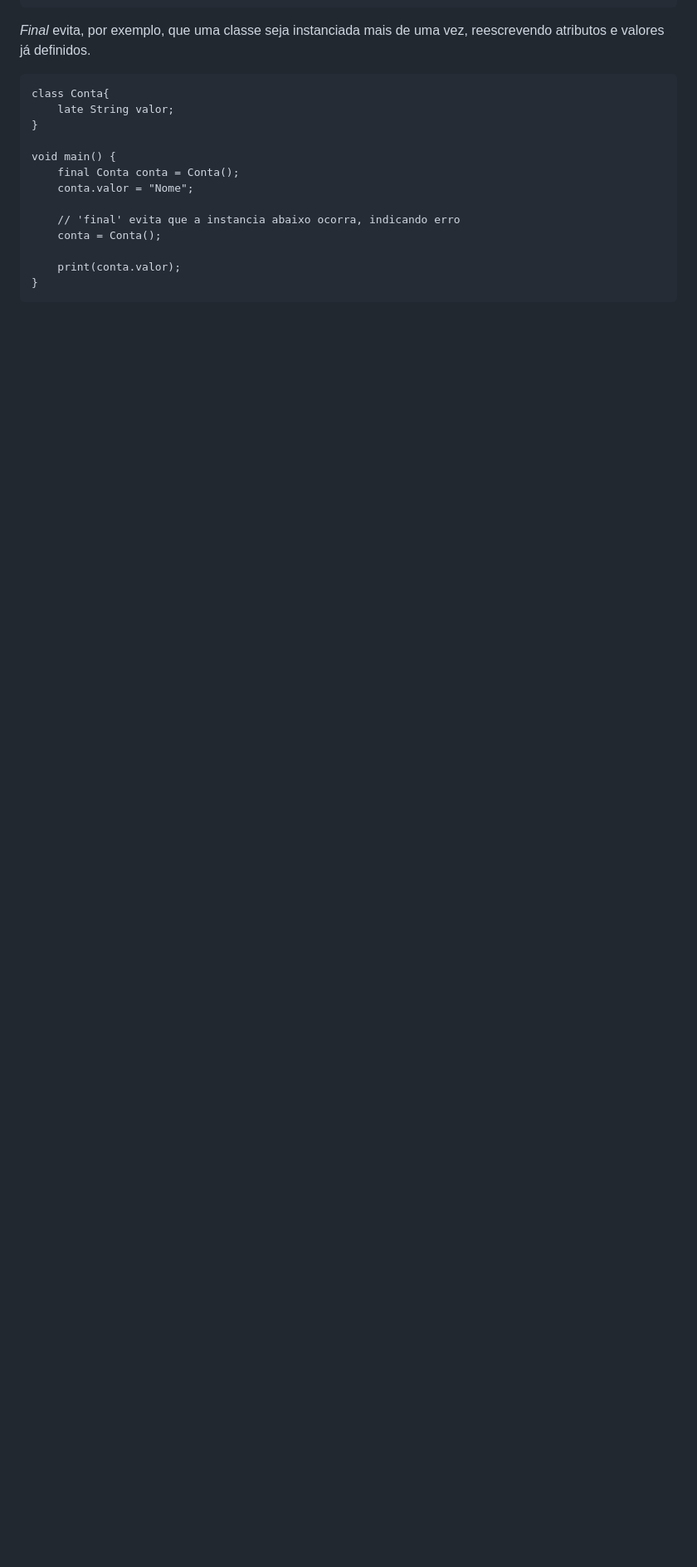
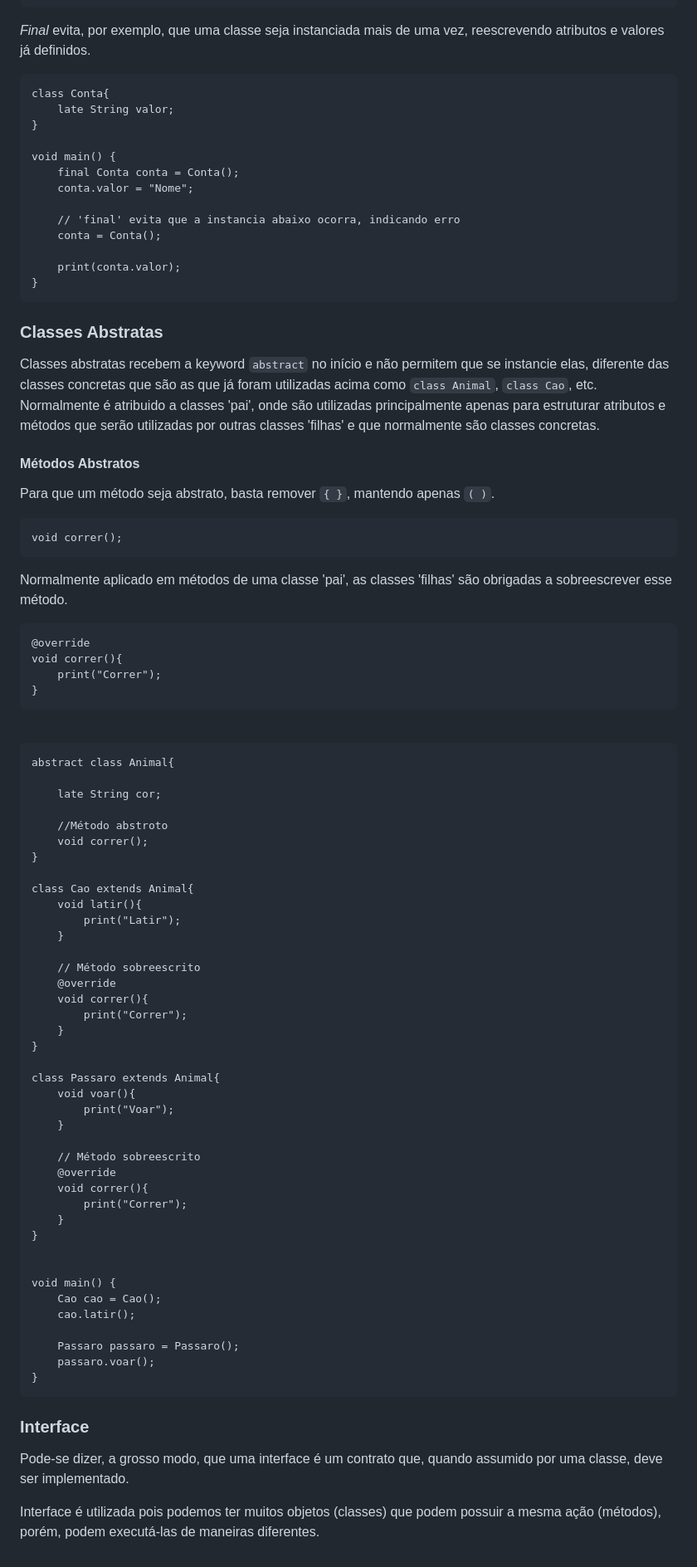
Before and after one commit to victoriaktsuha/flutter, a Markdown page: notes.md, the part around the change. Shown: that part at 83% size. GitHub-like rendering; blank space fills up the shorter version.

Commit message:
Classes Abstratas

```diff
--- a/notes.md
+++ b/notes.md
@@ -689,3 +689,67 @@ Classes diferentes podem criar uma relação de herança com uma classe em comum
 
         print(conta.valor);
     }
+
+### Classes Abstratas
+
+Classes abstratas recebem a keyword `abstract` no início e não permitem que se instancie elas, diferente das classes concretas que são as que já foram utilizadas acima como `class Animal`, `class Cao`, etc. Normalmente é atribuido a classes 'pai', onde são utilizadas principalmente apenas para estruturar atributos e métodos que serão utilizadas por outras classes 'filhas' e que normalmente são classes concretas.
+
+#### Métodos Abstratos
+
+Para que um método seja abstrato, basta remover `{ }`, mantendo apenas `( )`.
+
+    void correr();
+
+Normalmente aplicado em métodos de uma classe 'pai', as classes 'filhas' são obrigadas a sobreescrever esse método.
+
+    @override
+    void correr(){
+        print("Correr");
+    }
+<br>
+
+    abstract class Animal{
+
+        late String cor;
+
+        //Método abstroto
+        void correr();
+    }
+
+    class Cao extends Animal{
+        void latir(){
+            print("Latir");
+        }
+
+        // Método sobreescrito
+        @override
+        void correr(){
+            print("Correr");
+        }
+    }
+
+    class Passaro extends Animal{
+        void voar(){
+            print("Voar");
+        }
+
+        // Método sobreescrito
+        @override
+        void correr(){
+            print("Correr");
+        }
+    }
+
+
+    void main() {
+        Cao cao = Cao();
+        cao.latir();
+
+        Passaro passaro = Passaro();
+        passaro.voar();
+    }
+
+### Interface
+Pode-se dizer, a grosso modo, que uma interface é um contrato que, quando assumido por uma classe, deve ser implementado.
+
+Interface é utilizada pois podemos ter muitos objetos (classes) que podem possuir a mesma ação (métodos), porém, podem executá-las de maneiras diferentes.
```
